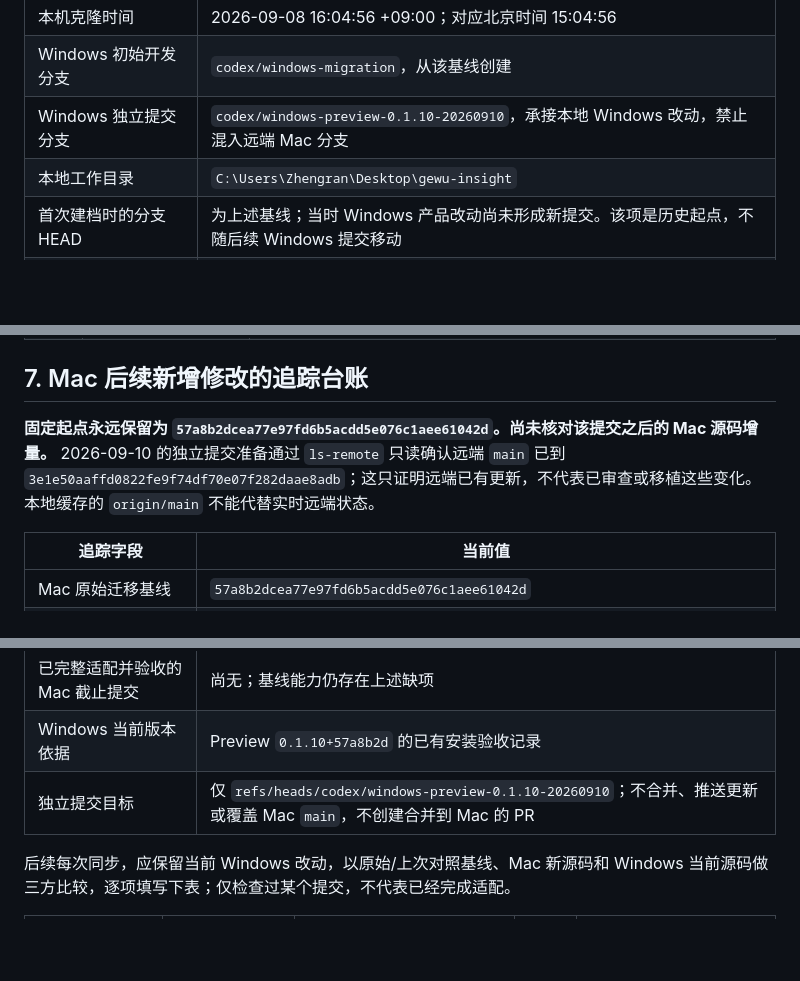
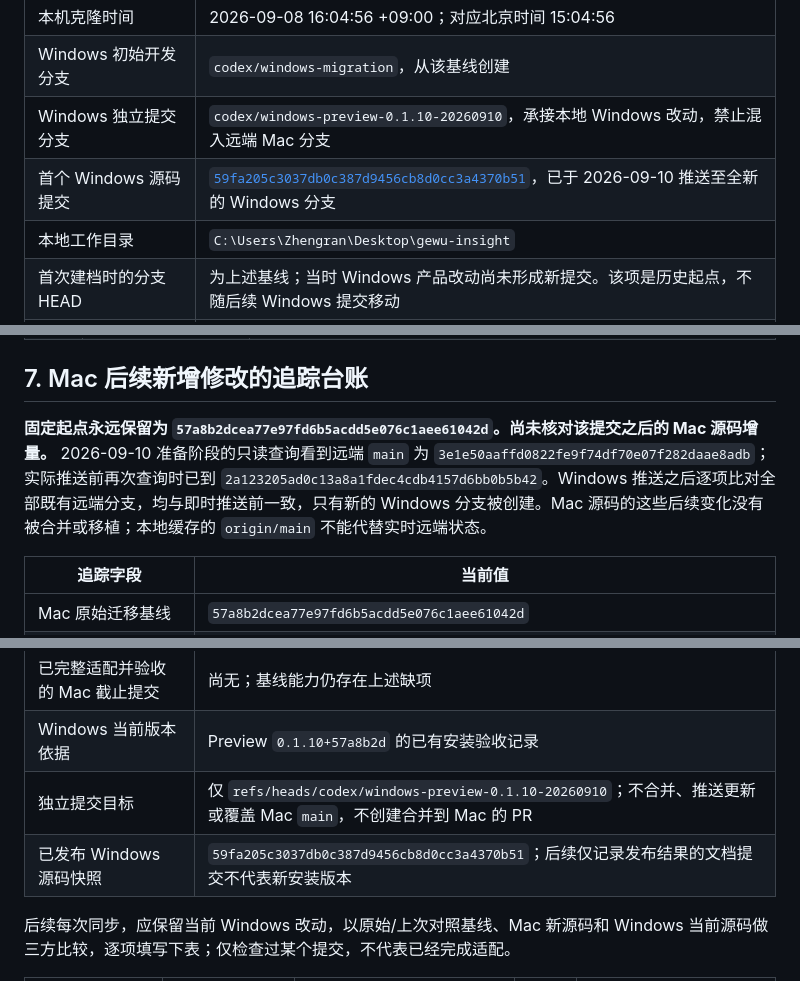
Before and after one commit to LKong92/Gewu-Insight, a Markdown page: docs/WINDOWS_MAC_PARITY_TRACKER.md, 3 parts joined by grey strips. GitHub-like rendering; blank space fills up the shorter version.

```diff
--- a/docs/WINDOWS_MAC_PARITY_TRACKER.md
+++ b/docs/WINDOWS_MAC_PARITY_TRACKER.md
@@ -17,6 +17,7 @@
 | 本机克隆时间 | 2026-09-08 16:04:56 +09:00；对应北京时间 15:04:56 |
 | Windows 初始开发分支 | `codex/windows-migration`，从该基线创建 |
 | Windows 独立提交分支 | `codex/windows-preview-0.1.10-20260910`，承接本地 Windows 改动，禁止混入远端 Mac 分支 |
+| 首个 Windows 源码提交 | [`59fa205c3037db0c387d9456cb8d0cc3a4370b51`](https://github.com/LKong92/Gewu-Insight/commit/59fa205c3037db0c387d9456cb8d0cc3a4370b51)，已于 2026-09-10 推送至全新的 Windows 分支 |
 | 本地工作目录 | `C:\Users\Zhengran\Desktop\gewu-insight` |
 | 首次建档时的分支 HEAD | 为上述基线；当时 Windows 产品改动尚未形成新提交。该项是历史起点，不随后续 Windows 提交移动 |
 | 当前 Windows 安装验收版本 | `0.1.10+57a8b2d`；`57a8b2d` 是来源标识，不表示功能已经完全对齐 |
@@ -94,7 +95,7 @@ M05–M12 中部分缺口是本次源码对照单独识别的；本次没有实
 
 ## 7. Mac 后续新增修改的追踪台账
 
-**固定起点永远保留为 `57a8b2dcea77e97fd6b5acdd5e076c1aee61042d`。尚未核对该提交之后的 Mac 源码增量。** 2026-09-10 的独立提交准备通过 `ls-remote` 只读确认远端 `main` 已到 `3e1e50aaffd0822fe9f74df70e07f282daae8adb`；这只证明远端已有更新，不代表已审查或移植这些变化。本地缓存的 `origin/main` 不能代替实时远端状态。
+**固定起点永远保留为 `57a8b2dcea77e97fd6b5acdd5e076c1aee61042d`。尚未核对该提交之后的 Mac 源码增量。** 2026-09-10 准备阶段的只读查询看到远端 `main` 为 `3e1e50aaffd0822fe9f74df70e07f282daae8adb`；实际推送前再次查询时已到 `2a123205ad0c13a8a1fdec4cdb4157d6bb0b5b42`。Windows 推送之后逐项比对全部既有远端分支，均与即时推送前一致，只有新的 Windows 分支被创建。Mac 源码的这些后续变化没有被合并或移植；本地缓存的 `origin/main` 不能代替实时远端状态。
 
 | 追踪字段 | 当前值 |
 | --- | --- |
@@ -103,6 +104,7 @@ M05–M12 中部分缺口是本次源码对照单独识别的；本次没有实
 | 已完整适配并验收的 Mac 截止提交 | 尚无；基线能力仍存在上述缺项 |
 | Windows 当前版本依据 | Preview `0.1.10+57a8b2d` 的已有安装验收记录 |
 | 独立提交目标 | 仅 `refs/heads/codex/windows-preview-0.1.10-20260910`；不合并、推送更新或覆盖 Mac `main`，不创建合并到 Mac 的 PR |
+| 已发布 Windows 源码快照 | `59fa205c3037db0c387d9456cb8d0cc3a4370b51`；后续仅记录发布结果的文档提交不代表新安装版本 |
 
 后续每次同步，应保留当前 Windows 改动，以原始/上次对照基线、Mac 新源码和 Windows 当前源码做三方比较，逐项填写下表；仅检查过某个提交，不代表已经完成适配。
 
```
Also changed, not shown: PROJECT_STATE.md (+1 -1 lines), docs/WINDOWS_PREVIEW_STATUS.md (+1 -0 lines).
